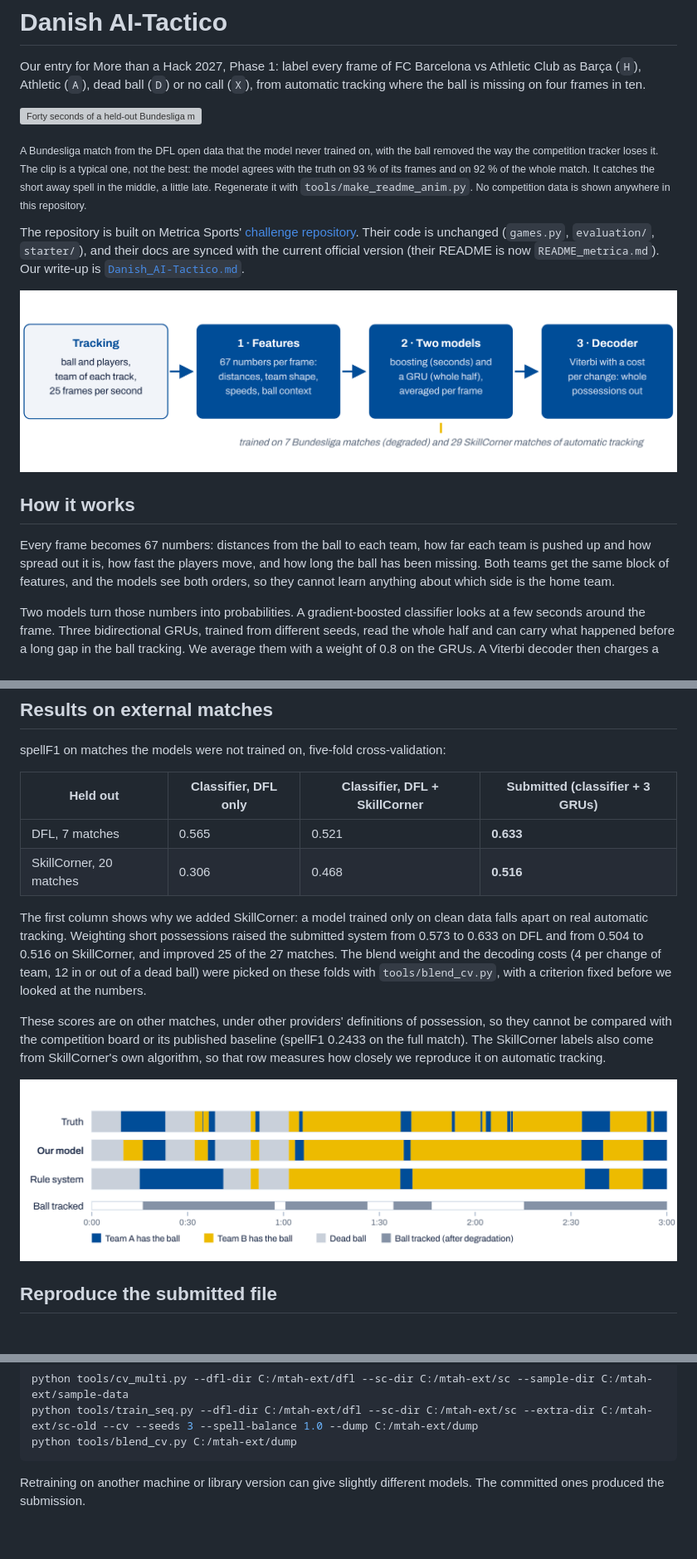
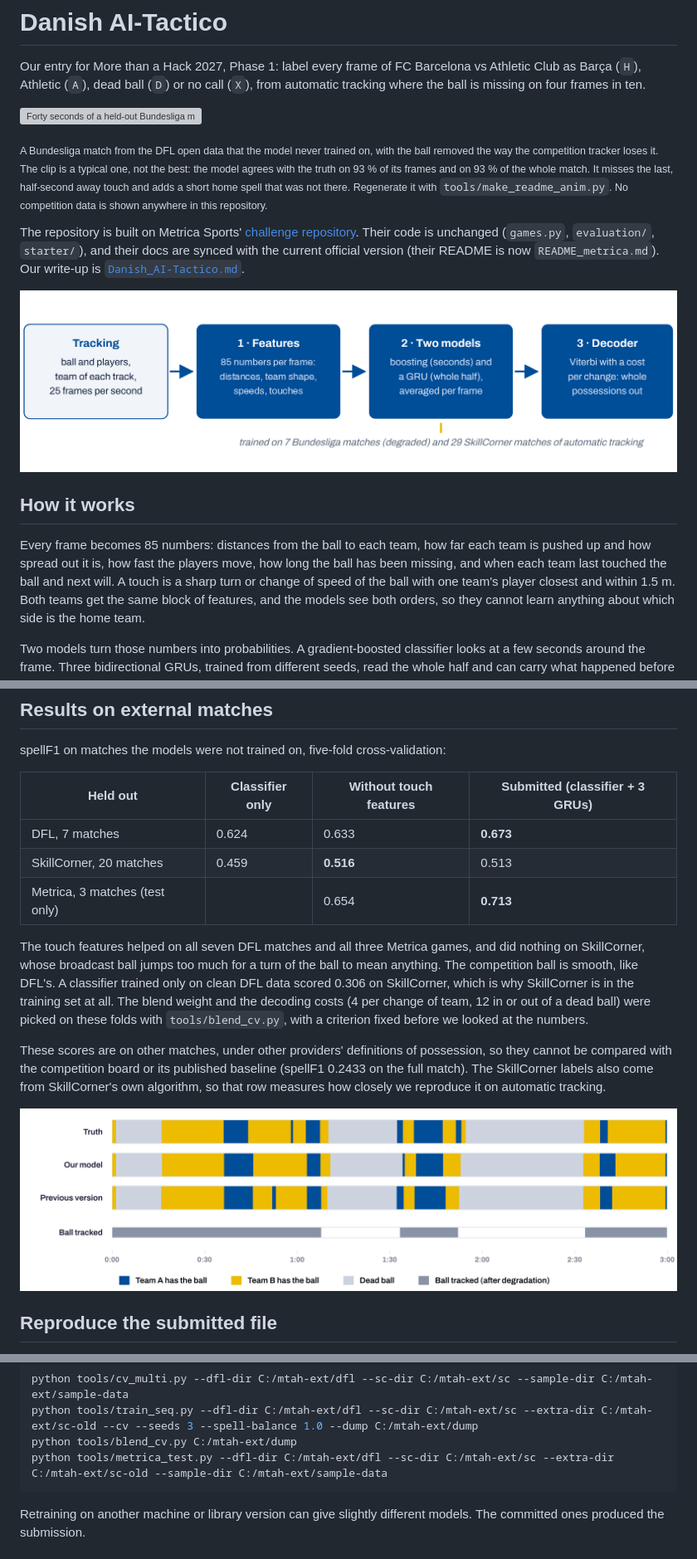
Before and after one commit to aryanarhmn/danish-ai-tactico, a Markdown page: README.md, 3 parts joined by grey strips. Shown at 83% size. GitHub-like rendering; pictures changed too: docs/pipeline.png, docs/timeline.png; blank space fills up the shorter version; grey boxes are pictures that could not be loaded.

Commit message:
v15: touch features, Metrica test, updated docs and models
Co-Authored-By: Claude Opus 5.5 <noreply@anthropic.com>

Claude-Session: https://claude.ai/code/session_01U8257B626XWXSeEUzVTN1R

````diff
--- a/README.md
+++ b/README.md
@@ -8,8 +8,8 @@ ball is missing on four frames in ten.
 
 <sub>A Bundesliga match from the DFL open data that the model never trained on, with the ball
 removed the way the competition tracker loses it. The clip is a typical one, not the best: the model
-agrees with the truth on 93 % of its frames and on 92 % of the whole match. It catches the short
-away spell in the middle, a little late. Regenerate it with `tools/make_readme_anim.py`. No competition data is
+agrees with the truth on 93 % of its frames and on 93 % of the whole match. It misses the last,
+half-second away touch and adds a short home spell that was not there. Regenerate it with `tools/make_readme_anim.py`. No competition data is
 shown anywhere in this repository.</sub>
 
 The repository is built on Metrica Sports'
@@ -22,8 +22,10 @@ official version (their README is now `README_metrica.md`). Our write-up is
 
 ## How it works
 
-Every frame becomes 67 numbers: distances from the ball to each team, how far each team is pushed
-up and how spread out it is, how fast the players move, and how long the ball has been missing.
+Every frame becomes 85 numbers: distances from the ball to each team, how far each team is pushed
+up and how spread out it is, how fast the players move, how long the ball has been missing, and
+when each team last touched the ball and next will. A touch is a sharp turn or change of speed of
+the ball with one team's player closest and within 1.5 m.
 Both teams get the same block of features, and the models see both orders, so they cannot learn
 anything about which side is the home team.
 
@@ -53,16 +55,18 @@ mostly when the players walk (80 % below 1 m/s, 11 % above 2 m/s).
 
 spellF1 on matches the models were not trained on, five-fold cross-validation:
 
-| Held out | Classifier, DFL only | Classifier, DFL + SkillCorner | Submitted (classifier + 3 GRUs) |
+| Held out | Classifier only | Without touch features | Submitted (classifier + 3 GRUs) |
 |---|---|---|---|
-| DFL, 7 matches | 0.565 | 0.521 | **0.633** |
-| SkillCorner, 20 matches | 0.306 | 0.468 | **0.516** |
+| DFL, 7 matches | 0.624 | 0.633 | **0.673** |
+| SkillCorner, 20 matches | 0.459 | **0.516** | 0.513 |
+| Metrica, 3 matches (test only) | | 0.654 | **0.713** |
 
-The first column shows why we added SkillCorner: a model trained only on clean data falls apart on
-real automatic tracking. Weighting short possessions raised the submitted system from 0.573 to
-0.633 on DFL and from 0.504 to 0.516 on SkillCorner, and improved 25 of the 27 matches. The blend weight and the decoding costs (4 per change of team, 12 in or
-out of a dead ball) were picked on these folds with `tools/blend_cv.py`, with a criterion fixed
-before we looked at the numbers.
+The touch features helped on all seven DFL matches and all three Metrica games, and did nothing on
+SkillCorner, whose broadcast ball jumps too much for a turn of the ball to mean anything. The
+competition ball is smooth, like DFL's. A classifier trained only on clean DFL data scored 0.306 on
+SkillCorner, which is why SkillCorner is in the training set at all. The blend weight and the
+decoding costs (4 per change of team, 12 in or out of a dead ball) were picked on these folds with
+`tools/blend_cv.py`, with a criterion fixed before we looked at the numbers.
 
 These scores are on other matches, under other providers' definitions of possession, so they
 cannot be compared with the competition board or its published baseline (spellF1 0.2433 on the
@@ -105,6 +109,7 @@ The cross-validation behind the numbers above:
 python tools/cv_multi.py --dfl-dir C:/mtah-ext/dfl --sc-dir C:/mtah-ext/sc --sample-dir C:/mtah-ext/sample-data
 python tools/train_seq.py --dfl-dir C:/mtah-ext/dfl --sc-dir C:/mtah-ext/sc --extra-dir C:/mtah-ext/sc-old --cv --seeds 3 --spell-balance 1.0 --dump C:/mtah-ext/dump
 python tools/blend_cv.py C:/mtah-ext/dump
+python tools/metrica_test.py --dfl-dir C:/mtah-ext/dfl --sc-dir C:/mtah-ext/sc --extra-dir C:/mtah-ext/sc-old --sample-dir C:/mtah-ext/sample-data
 ```
 
 Retraining on another machine or library version can give slightly different models. The
````
Also changed, not shown: other parts of README.md (+2 -1 lines), Danish_AI-Tactico.md (+51 -10 lines), 9 other files.
